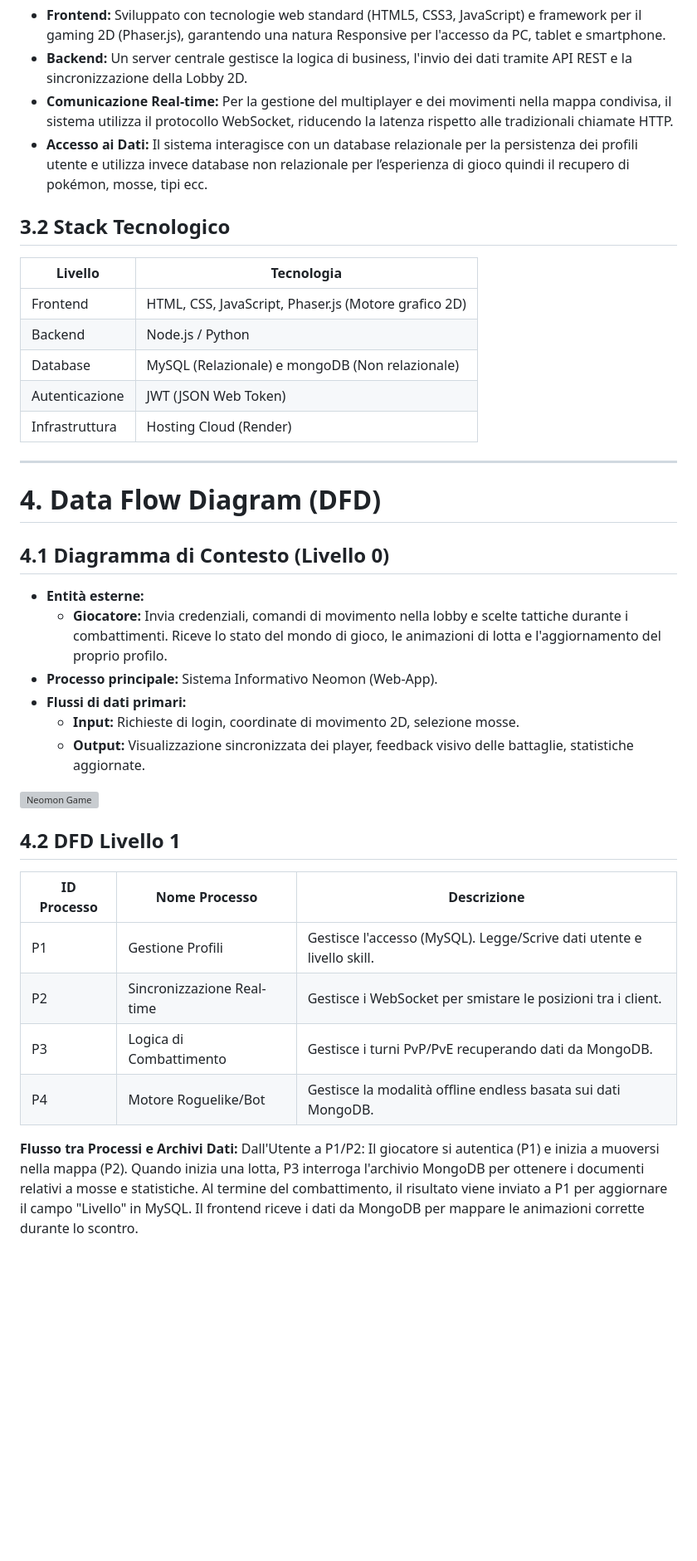
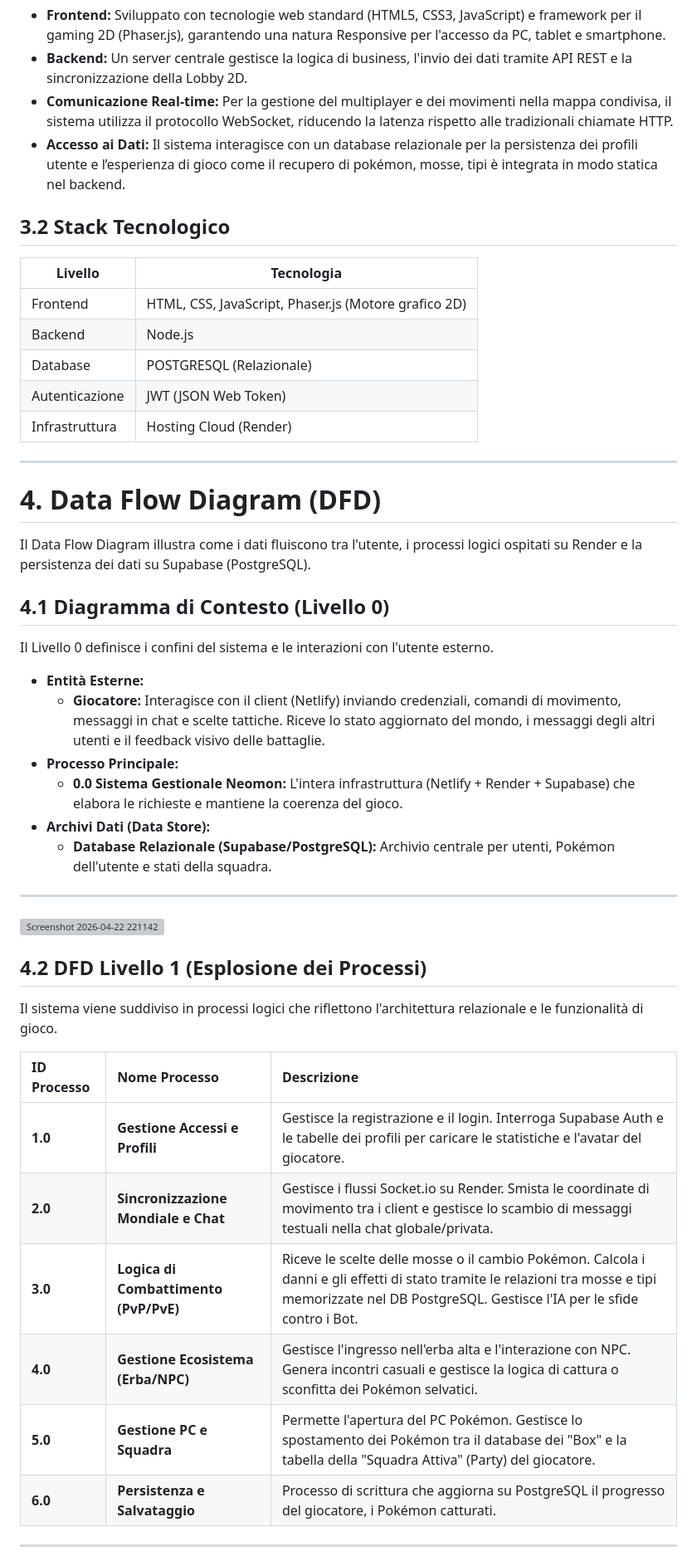
Before and after one commit to Ahmed-Dere-Omar/Progetto_Pokemon_Esame, a Markdown page: Neomon.md, the part around one of its changes. Shown at 83% size. Rendered like a GitHub page; blank space fills up the shorter version; grey boxes are pictures that could not be loaded.

Commit message:
Revise database and backend tech details in Neomon.md
Updated database and backend technology references in Neomon documentation.

```diff
--- a/Neomon.md
+++ b/Neomon.md
@@ -43,15 +43,15 @@ Il sistema Neomon è progettato come una Web-App distribuita basata su un'archit
 * **Frontend:** Sviluppato con tecnologie web standard (HTML5, CSS3, JavaScript) e framework per il gaming 2D (Phaser.js), garantendo una natura Responsive per l'accesso da PC, tablet e smartphone.
 * **Backend:** Un server centrale gestisce la logica di business, l'invio dei dati tramite API REST e la sincronizzazione della Lobby 2D.
 * **Comunicazione Real-time:** Per la gestione del multiplayer e dei movimenti nella mappa condivisa, il sistema utilizza il protocollo WebSocket, riducendo la latenza rispetto alle tradizionali chiamate HTTP.
-* **Accesso ai Dati:** Il sistema interagisce con un database relazionale per la persistenza dei profili utente e utilizza invece database non relazionale per l’esperienza di gioco quindi il recupero di pokémon, mosse, tipi ecc.
+* **Accesso ai Dati:** Il sistema interagisce con un database relazionale per la persistenza dei profili utente e l’esperienza di gioco come il recupero di pokémon, mosse, tipi è integrata in modo statica nel backend.
 
 ## 3.2 Stack Tecnologico
 
 | Livello | Tecnologia |
 |----------|-----------|
 | Frontend | HTML, CSS, JavaScript, Phaser.js (Motore grafico 2D) |
-| Backend | Node.js / Python |
-| Database | MySQL (Relazionale) e mongoDB (Non relazionale) |
+| Backend | Node.js |
+| Database | POSTGRESQL (Relazionale) |
 | Autenticazione | JWT (JSON Web Token) |
 | Infrastruttura | Hosting Cloud (Render) |
 
@@ -59,26 +59,36 @@ Il sistema Neomon è progettato come una Web-App distribuita basata su un'archit
 
 # 4. Data Flow Diagram (DFD)
 
+Il Data Flow Diagram illustra come i dati fluiscono tra l'utente, i processi logici ospitati su Render e la persistenza dei dati su Supabase (PostgreSQL).
+
 ## 4.1 Diagramma di Contesto (Livello 0)
 
-* **Entità esterne:**
-  * **Giocatore:** Invia credenziali, comandi di movimento nella lobby e scelte tattiche durante i combattimenti. Riceve lo stato del mondo di gioco, le animazioni di lotta e l'aggiornamento del proprio profilo.
-* **Processo principale:** Sistema Informativo Neomon (Web-App).
-* **Flussi di dati primari:**
-  * **Input:** Richieste di login, coordinate di movimento 2D, selezione mosse.
-  * **Output:** Visualizzazione sincronizzata dei player, feedback visivo delle battaglie, statistiche aggiornate.
+Il Livello 0 definisce i confini del sistema e le interazioni con l'utente esterno.
 
-<img width="3215" height="8192" alt="Neomon Game" src="https://github.com/user-attachments/assets/ba58d783-6a11-4d78-9a2a-dfd5e318c134" />
+* **Entità Esterne:**
+    * **Giocatore:** Interagisce con il client (Netlify) inviando credenziali, comandi di movimento, messaggi in chat e scelte tattiche. Riceve lo stato aggiornato del mondo, i messaggi degli altri utenti e il feedback visivo delle battaglie.
+* **Processo Principale:**
+    * **0.0 Sistema Gestionale Neomon:** L'intera infrastruttura (Netlify + Render + Supabase) che elabora le richieste e mantiene la coerenza del gioco.
+* **Archivi Dati (Data Store):**
+    * **Database Relazionale (Supabase/PostgreSQL):** Archivio centrale per utenti, Pokémon dell'utente e stati della squadra.
 
-## 4.2 DFD Livello 1
+---
+
+<img width="945" height="650" alt="Screenshot 2026-04-22 221142" src="https://github.com/user-attachments/assets/7d094d98-24b5-433c-bd6a-70989a4c2b89" />
+
+
+## 4.2 DFD Livello 1 (Esplosione dei Processi)
+
+Il sistema viene suddiviso in processi logici che riflettono l'architettura relazionale e le funzionalità di gioco.
 
 | ID Processo | Nome Processo | Descrizione |
-|------------|--------------|------------|
-| P1 | Gestione Profili | Gestisce l'accesso (MySQL). Legge/Scrive dati utente e livello skill. |
-| P2 | Sincronizzazione Real-time | Gestisce i WebSocket per smistare le posizioni tra i client. |
-| P3 | Logica di Combattimento | Gestisce i turni PvP/PvE recuperando dati da MongoDB. |
-| P4 | Motore Roguelike/Bot | Gestisce la modalità offline endless basata sui dati MongoDB. |
+| :--- | :--- | :--- |
+| **1.0** | **Gestione Accessi e Profili** | Gestisce la registrazione e il login. Interroga Supabase Auth e le tabelle dei profili per caricare le statistiche e l'avatar del giocatore. |
+| **2.0** | **Sincronizzazione Mondiale e Chat** | Gestisce i flussi Socket.io su Render. Smista le coordinate di movimento tra i client e gestisce lo scambio di messaggi testuali nella chat globale/privata. |
+| **3.0** | **Logica di Combattimento (PvP/PvE)** | Riceve le scelte delle mosse o il cambio Pokémon. Calcola i danni e gli effetti di stato tramite le relazioni tra mosse e tipi memorizzate nel DB PostgreSQL. Gestisce l'IA per le sfide contro i Bot. |
+| **4.0** | **Gestione Ecosistema (Erba/NPC)** | Gestisce l'ingresso nell'erba alta e l'interazione con NPC. Genera incontri casuali e gestisce la logica di cattura o sconfitta dei Pokémon selvatici. |
+| **5.0** | **Gestione PC e Squadra** | Permette l'apertura del PC Pokémon. Gestisce lo spostamento dei Pokémon tra il database dei "Box" e la tabella della "Squadra Attiva" (Party) del giocatore. |
+| **6.0** | **Persistenza e Salvataggio** | Processo di scrittura che aggiorna su PostgreSQL il progresso del giocatore, i Pokémon catturati. |
 
-**Flusso tra Processi e Archivi Dati:**
-Dall'Utente a P1/P2: Il giocatore si autentica (P1) e inizia a muoversi nella mappa (P2). Quando inizia una lotta, P3 interroga l'archivio MongoDB per ottenere i documenti relativi a mosse e statistiche. Al termine del combattimento, il risultato viene inviato a P1 per aggiornare il campo "Livello" in MySQL. Il frontend riceve i dati da MongoDB per mappare le animazioni corrette durante lo scontro.
+---
 
```
Also changed, not shown: other parts of Neomon.md (+33 -11 lines).
